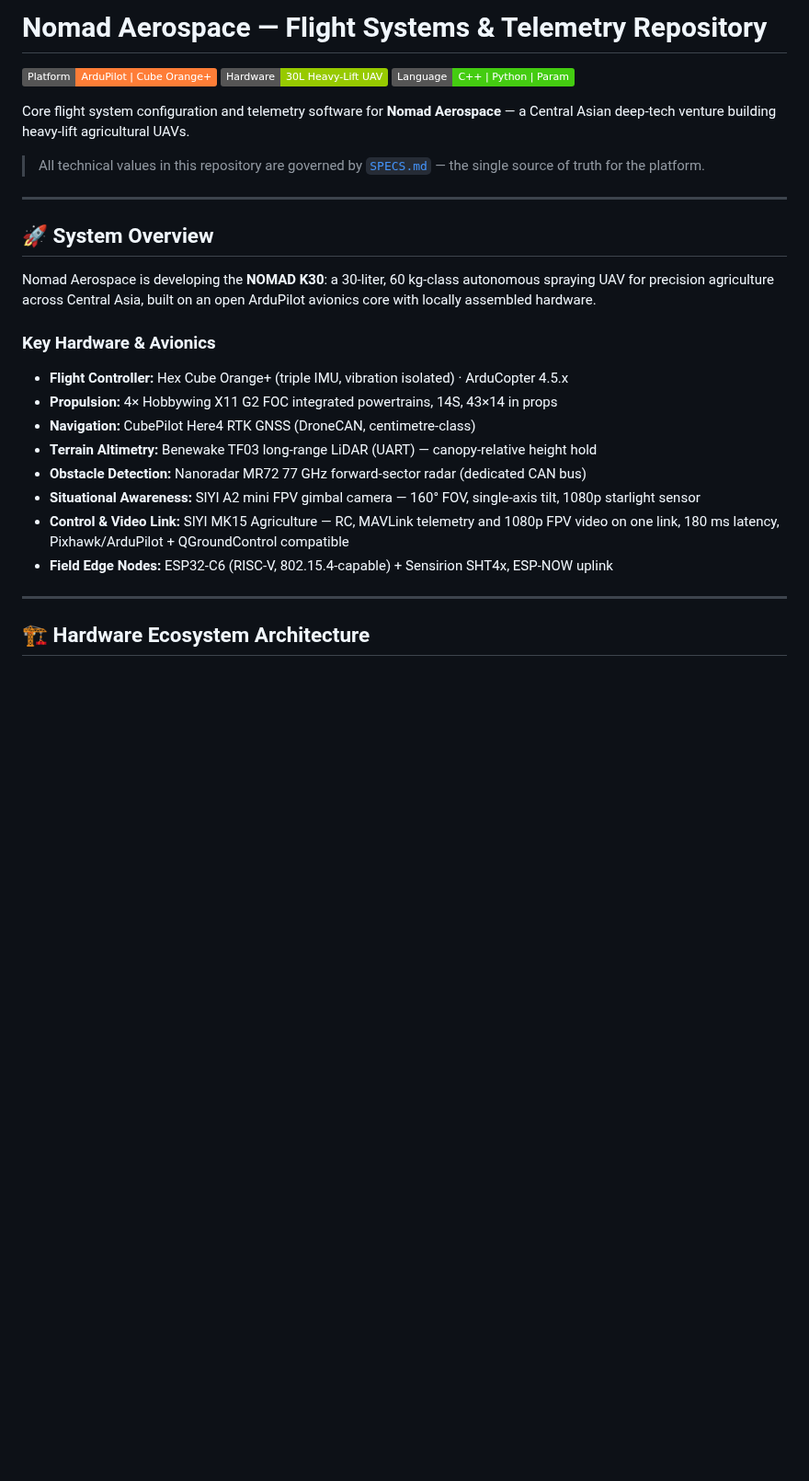
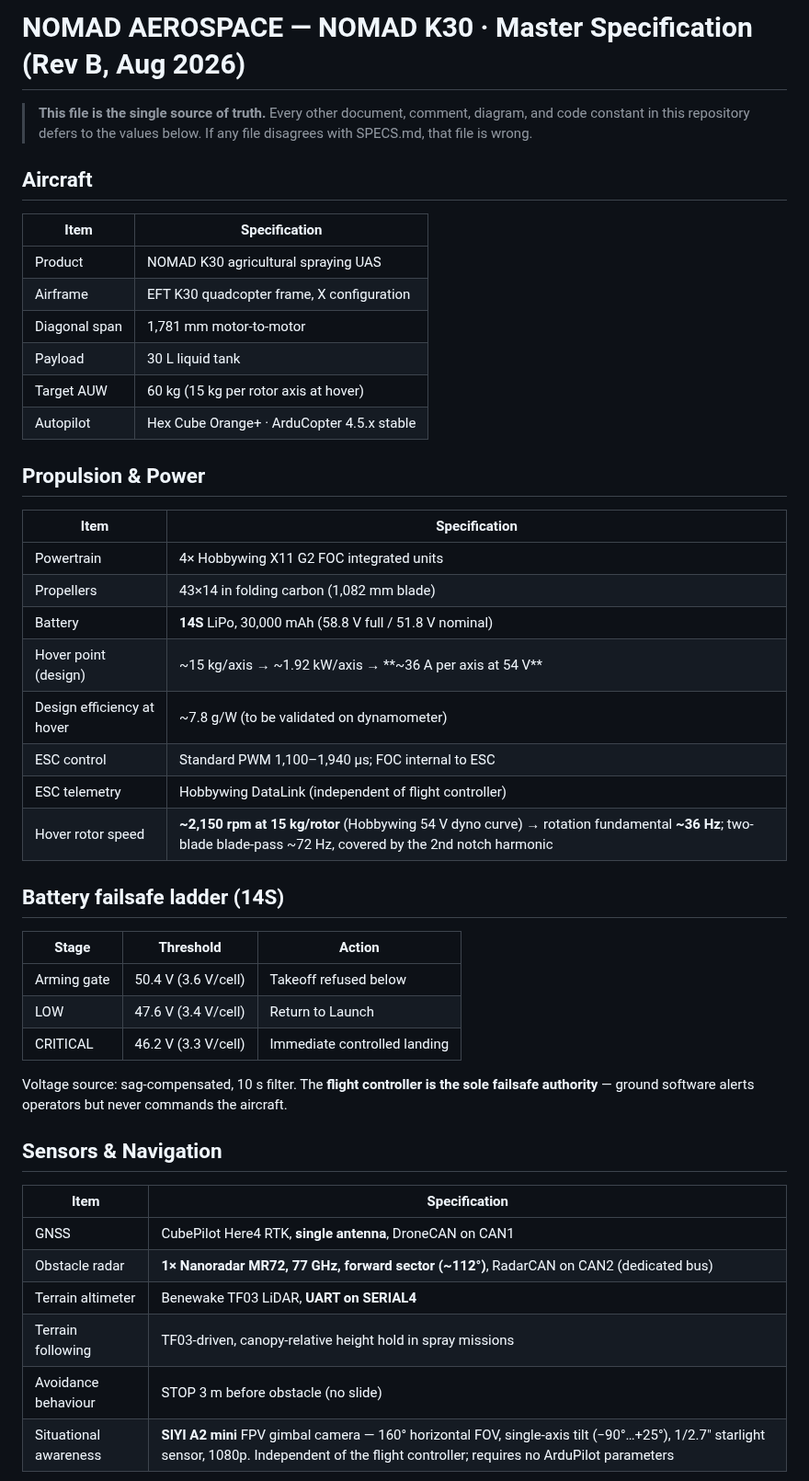
Before and after one commit to Duszed/Nomad-Aerospace-Flight-Systems, a Markdown page: SPECS.md, the part around one of its changes. Shown at 92% size. Drawn GitHub-style; badges without logos; blank space fills up the shorter version.

```diff
--- a/SPECS.md
+++ b/SPECS.md
@@ -1,35 +1,53 @@
-# Nomad Aerospace — Flight Systems & Telemetry Repository
+# NOMAD AEROSPACE — NOMAD K30 · Master Specification (Rev B, Aug 2026)
 
-![Platform](https://img.shields.io/badge/Platform-ArduPilot%20%7C%20Cube%20Orange%2B-orange)
-![Hardware](https://img.shields.io/badge/Hardware-30L%20Heavy--Lift%20UAV-green)
-![Language](https://img.shields.io/badge/Language-C%2B%2B%20%7C%20Python%20%7C%20Param-brightgreen)
+> **This file is the single source of truth.** Every other document, comment,
+> diagram, and code constant in this repository defers to the values below.
+> If any file disagrees with SPECS.md, that file is wrong.
 
-Core flight system configuration and telemetry software for **Nomad Aerospace** —
-a Central Asian deep-tech venture building heavy-lift agricultural UAVs.
+## Aircraft
 
-> All technical values in this repository are governed by
-> [`SPECS.md`](SPECS.md) — the single source of truth for the platform.
+| Item | Specification |
+|---|---|
+| Product | NOMAD K30 agricultural spraying UAS |
+| Airframe | EFT K30 quadcopter frame, X configuration |
+| Diagonal span | 1,781 mm motor-to-motor |
+| Payload | 30 L liquid tank |
+| Target AUW | 60 kg (15 kg per rotor axis at hover) |
+| Autopilot | Hex Cube Orange+ · ArduCopter 4.5.x stable |
 
----
+## Propulsion & Power
 
-## 🚀 System Overview
+| Item | Specification |
+|---|---|
+| Powertrain | 4× Hobbywing X11 G2 FOC integrated units |
+| Propellers | 43×14 in folding carbon (1,082 mm blade) |
+| Battery | **14S** LiPo, 30,000 mAh (58.8 V full / 51.8 V nominal) |
+| Hover point (design) | ~15 kg/axis → ~1.92 kW/axis → **~36 A per axis at 54 V** |
+| Design efficiency at hover | ~7.8 g/W (to be validated on dynamometer) |
+| ESC control | Standard PWM 1,100–1,940 µs; FOC internal to ESC |
+| ESC telemetry | Hobbywing DataLink (independent of flight controller) |
+| Hover rotor speed | **~2,150 rpm at 15 kg/rotor** (Hobbywing 54 V dyno curve) → rotation fundamental **~36 Hz**; two-blade blade-pass ~72 Hz, covered by the 2nd notch harmonic |
 
-Nomad Aerospace is developing the **NOMAD K30**: a 30-liter, 60 kg-class
-autonomous spraying UAV for precision agriculture across Central Asia,
-built on an open ArduPilot avionics core with locally assembled hardware.
+## Battery failsafe ladder (14S)
 
-### Key Hardware & Avionics
+| Stage | Threshold | Action |
+|---|---|---|
+| Arming gate | 50.4 V (3.6 V/cell) | Takeoff refused below |
+| LOW | 47.6 V (3.4 V/cell) | Return to Launch |
+| CRITICAL | 46.2 V (3.3 V/cell) | Immediate controlled landing |
 
-* **Flight Controller:** Hex Cube Orange+ (triple IMU, vibration isolated) · ArduCopter 4.5.x
-* **Propulsion:** 4× Hobbywing X11 G2 FOC integrated powertrains, 14S, 43×14 in props
-* **Navigation:** CubePilot Here4 RTK GNSS (DroneCAN, centimetre-class)
-* **Terrain Altimetry:** Benewake TF03 long-range LiDAR (UART) — canopy-relative height hold
-* **Obstacle Detection:** Nanoradar MR72 77 GHz forward-sector radar (dedicated CAN bus)
-* **Situational Awareness:** SIYI A2 mini FPV gimbal camera — 160° FOV, single-axis tilt, 1080p starlight sensor
-* **Control & Video Link:** SIYI MK15 Agriculture — RC, MAVLink telemetry and 1080p FPV video on one link, 180 ms latency, Pixhawk/ArduPilot + QGroundControl compatible
-* **Field Edge Nodes:** ESP32-C6 (RISC-V, 802.15.4-capable) + Sensirion SHT4x, ESP-NOW uplink
+Voltage source: sag-compensated, 10 s filter. The **flight controller is the
+sole failsafe authority** — ground software alerts operators but never
+commands the aircraft.
 
----
+## Sensors & Navigation
 
-## 🏗️ Hardware Ecosystem Architecture
+| Item | Specification |
+|---|---|
+| GNSS | CubePilot Here4 RTK, **single antenna**, DroneCAN on CAN1 |
+| Obstacle radar | **1× Nanoradar MR72, 77 GHz, forward sector (~112°)**, RadarCAN on CAN2 (dedicated bus) |
+| Terrain altimeter | Benewake TF03 LiDAR, **UART on SERIAL4** |
+| Terrain following | TF03-driven, canopy-relative height hold in spray missions |
+| Avoidance behaviour | STOP 3 m before obstacle (no slide) |
+| Situational awareness | **SIYI A2 mini** FPV gimbal camera — 160° horizontal FOV, single-axis tilt (−90°…+25°), 1/2.7" starlight sensor, 1080p. Independent of the flight controller; requires no ArduPilot parameters |
 
```
Also changed, not shown: other parts of SPECS.md (+42 -103 lines).
